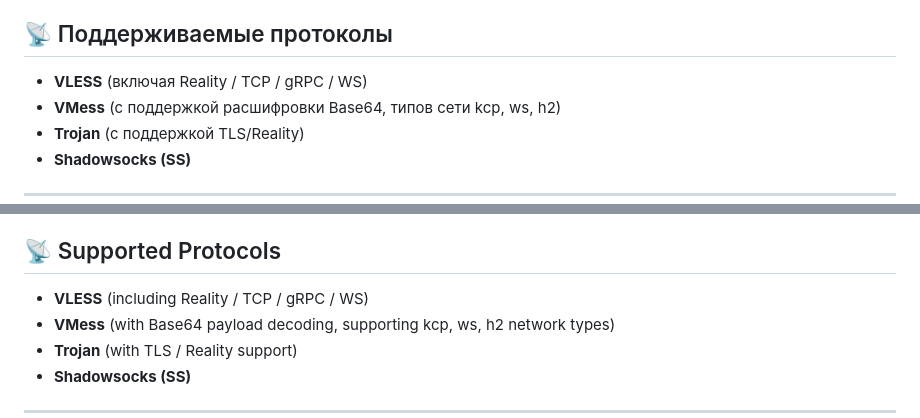
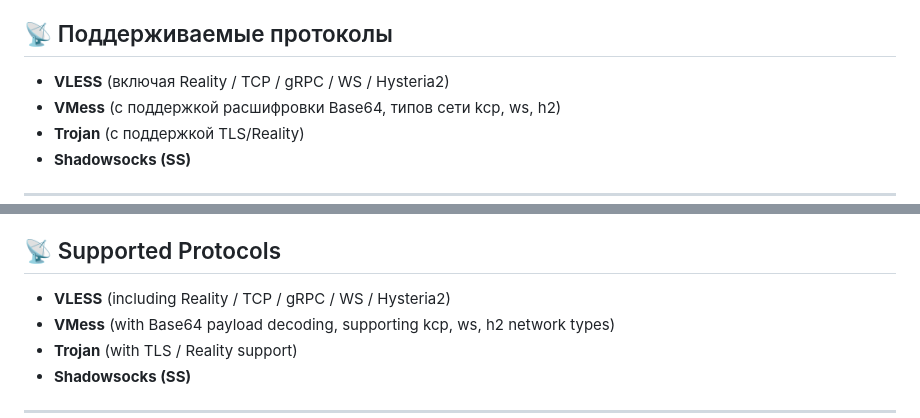
Before and after one commit to SOFCJ/XKeen-Config-Generator, a Markdown page: README.md, 2 parts joined by grey strips. GitHub-like rendering.

```diff
--- a/README.md
+++ b/README.md
@@ -22,7 +22,7 @@
 
 ## 📡 Поддерживаемые протоколы
 
-* **VLESS** (включая Reality / TCP / gRPC / WS)
+* **VLESS** (включая Reality / TCP / gRPC / WS / Hysteria2)
 * **VMess** (с поддержкой расшифровки Base64, типов сети kcp, ws, h2)
 * **Trojan** (с поддержкой TLS/Reality)
 * **Shadowsocks (SS)**
@@ -61,7 +61,7 @@ A fast, private, and responsive web-based configuration generator for XKeen/V2Ra
 
 ## 📡 Supported Protocols
 
-* **VLESS** (including Reality / TCP / gRPC / WS)
+* **VLESS** (including Reality / TCP / gRPC / WS / Hysteria2)
 * **VMess** (with Base64 payload decoding, supporting kcp, ws, h2 network types)
 * **Trojan** (with TLS / Reality support)
 * **Shadowsocks (SS)**
```
